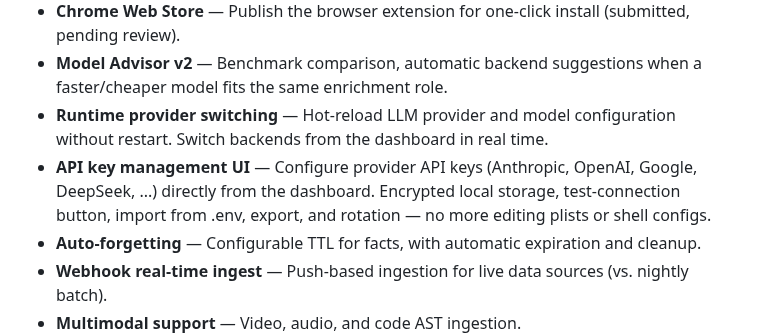
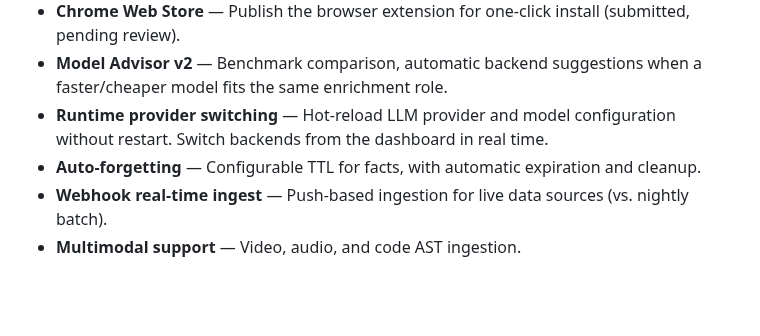
Before and after one commit to tailormemory/tailor, a Markdown page: README.md, the part around the change. Drawn GitHub-style; blank space fills up the shorter version.

Commit message:
docs: remove API key management UI from roadmap (shipped)

```diff
--- a/README.md
+++ b/README.md
@@ -501,7 +501,6 @@ Both have: atomic facts, supersession, user profiles, hybrid search, temporal gr
 - **Chrome Web Store** — Publish the browser extension for one-click install (submitted, pending review).
 - **Model Advisor v2** — Benchmark comparison, automatic backend suggestions when a faster/cheaper model fits the same enrichment role.
 - **Runtime provider switching** — Hot-reload LLM provider and model configuration without restart. Switch backends from the dashboard in real time.
-- **API key management UI** — Configure provider API keys (Anthropic, OpenAI, Google, DeepSeek, ...) directly from the dashboard. Encrypted local storage, test-connection button, import from .env, export, and rotation — no more editing plists or shell configs.
 - **Auto-forgetting** — Configurable TTL for facts, with automatic expiration and cleanup.
 - **Webhook real-time ingest** — Push-based ingestion for live data sources (vs. nightly batch).
 - **Multimodal support** — Video, audio, and code AST ingestion.
```
